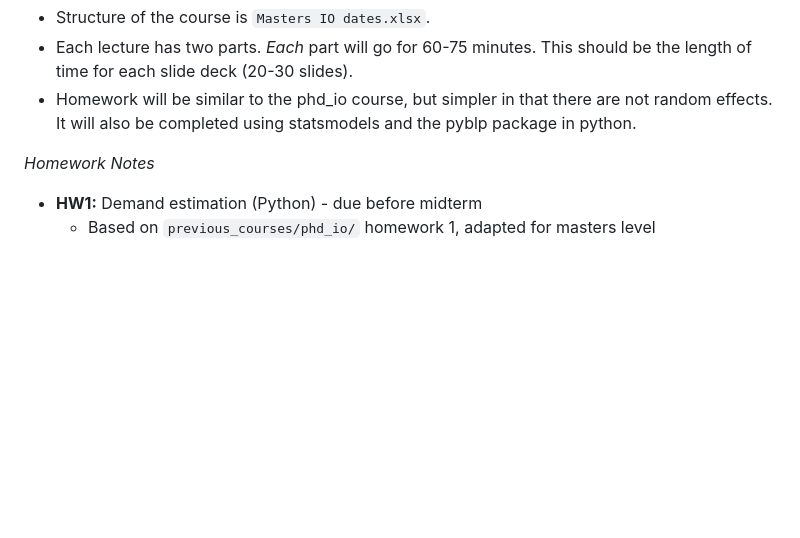
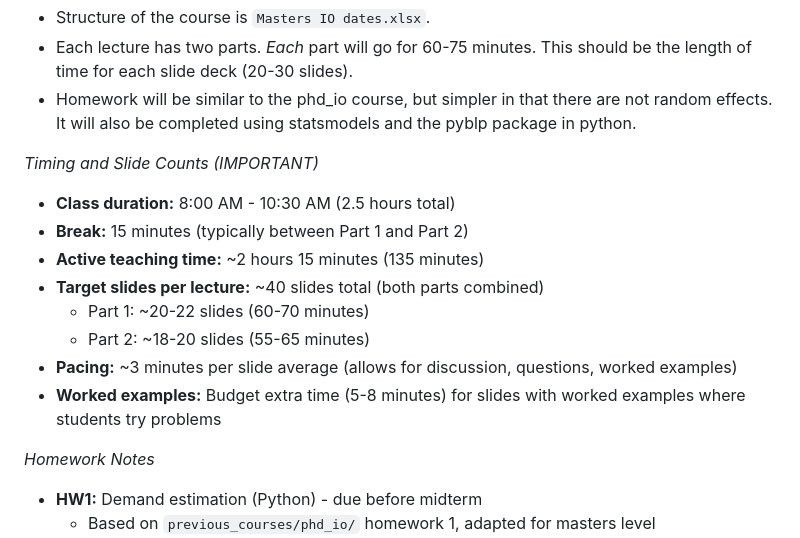
Before and after one commit to nvreug/masters_io, a Markdown page: CLAUDE.md, the part around the change. GitHub-like rendering; blank space fills up the shorter version.

```diff
--- a/CLAUDE.md
+++ b/CLAUDE.md
@@ -74,6 +74,16 @@ This is an advanced course in "Industrial Organization", which is the study of f
 - Structure of the course is `Masters IO dates.xlsx`.
 - Each lecture has two parts. *Each* part will go for 60-75 minutes. This should be the length of time for each slide deck (20-30 slides).
 - Homework will be similar to the phd_io course, but simpler in that there are not random effects. It will also be completed using statsmodels and the pyblp package in python.
+
+*Timing and Slide Counts (IMPORTANT)*
+- **Class duration:** 8:00 AM - 10:30 AM (2.5 hours total)
+- **Break:** 15 minutes (typically between Part 1 and Part 2)
+- **Active teaching time:** ~2 hours 15 minutes (135 minutes)
+- **Target slides per lecture:** ~40 slides total (both parts combined)
+  - Part 1: ~20-22 slides (60-70 minutes)
+  - Part 2: ~18-20 slides (55-65 minutes)
+- **Pacing:** ~3 minutes per slide average (allows for discussion, questions, worked examples)
+- **Worked examples:** Budget extra time (5-8 minutes) for slides with worked examples where students try problems
 
 *Homework Notes*
 - **HW1:** Demand estimation (Python) - due before midterm
```
Also changed, not shown: docs/plans/2026-01-04-slide-expansion.md (added, +507 -0 lines).
